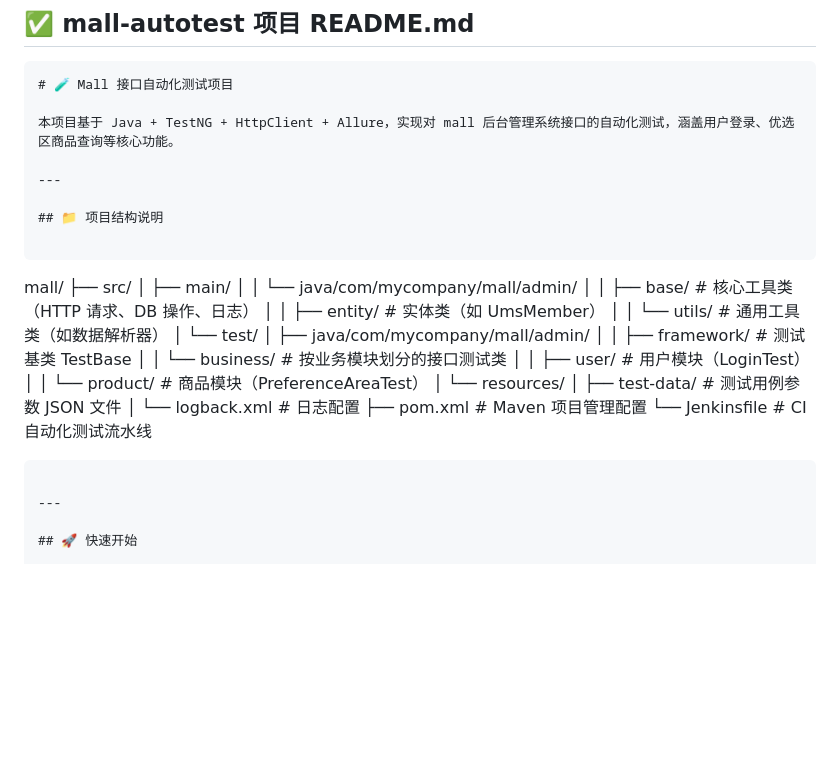
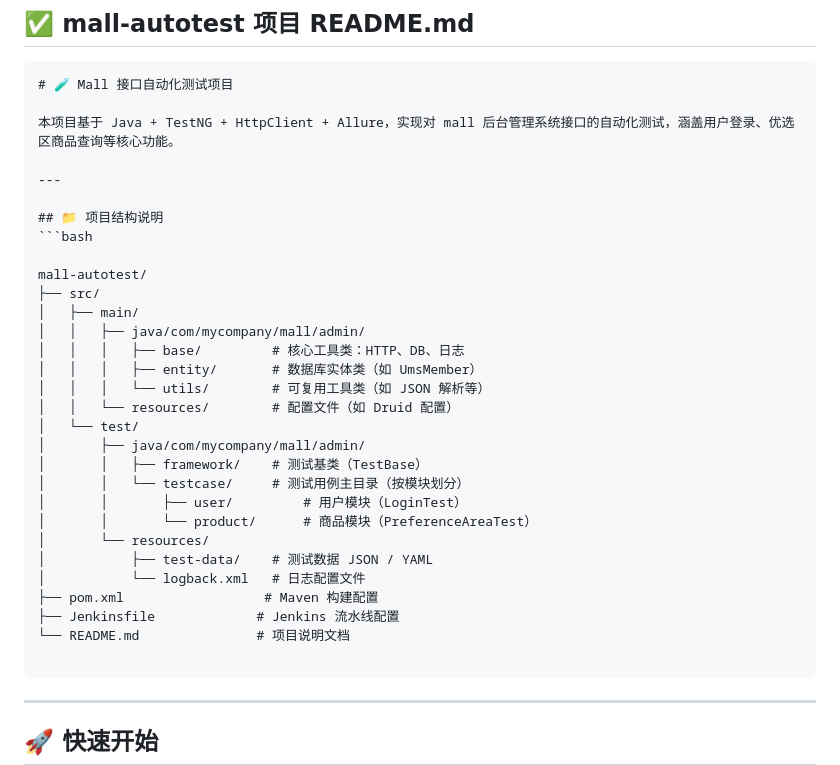
Before and after one commit to lockhat/mall_autotest, a Markdown page: README.md, the part around the change. GitHub-like rendering; blank space fills up the shorter version.

````diff
--- a/README.md
+++ b/README.md
@@ -8,28 +8,30 @@
 ---
 
 ## 📁 项目结构说明
+```bash
 
-```
-mall/
+mall-autotest/
 ├── src/
 │   ├── main/
-│   │   └── java/com/mycompany/mall/admin/
-│   │       ├── base/         # 核心工具类（HTTP 请求、DB 操作、日志）
-│   │       ├── entity/       # 实体类（如 UmsMember）
-│   │       └── utils/        # 通用工具类（如数据解析器）
+│   │   ├── java/com/mycompany/mall/admin/
+│   │   │   ├── base/         # 核心工具类：HTTP、DB、日志
+│   │   │   ├── entity/       # 数据库实体类（如 UmsMember）
+│   │   │   └── utils/        # 可复用工具类（如 JSON 解析等）
+│   │   └── resources/        # 配置文件（如 Druid 配置）
 │   └── test/
 │       ├── java/com/mycompany/mall/admin/
-│       │   ├── framework/    # 测试基类 TestBase
-│       │   └── business/     # 按业务模块划分的接口测试类
+│       │   ├── framework/    # 测试基类（TestBase）
+│       │   └── testcase/     # 测试用例主目录（按模块划分）
 │       │       ├── user/         # 用户模块（LoginTest）
 │       │       └── product/      # 商品模块（PreferenceAreaTest）
 │       └── resources/
-│           ├── test-data/    # 测试用例参数 JSON 文件
-│           └── logback.xml   # 日志配置
-├── pom.xml                  # Maven 项目管理配置
-└── Jenkinsfile             # CI 自动化测试流水线
+│           ├── test-data/    # 测试数据 JSON / YAML
+│           └── logback.xml   # 日志配置文件
+├── pom.xml                  # Maven 构建配置
+├── Jenkinsfile             # Jenkins 流水线配置
+└── README.md               # 项目说明文档
+
 ```
-
 ---
 
 ## 🚀 快速开始
````
